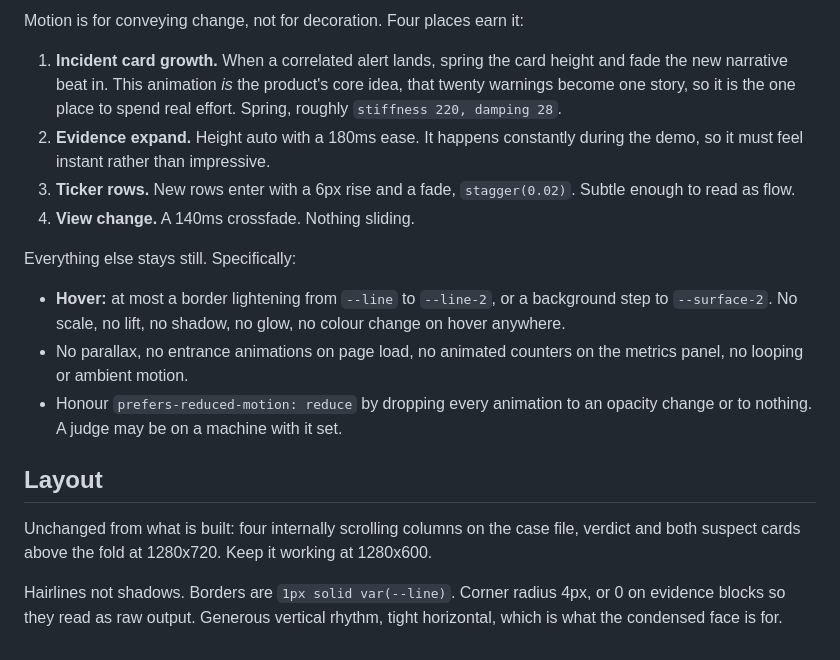
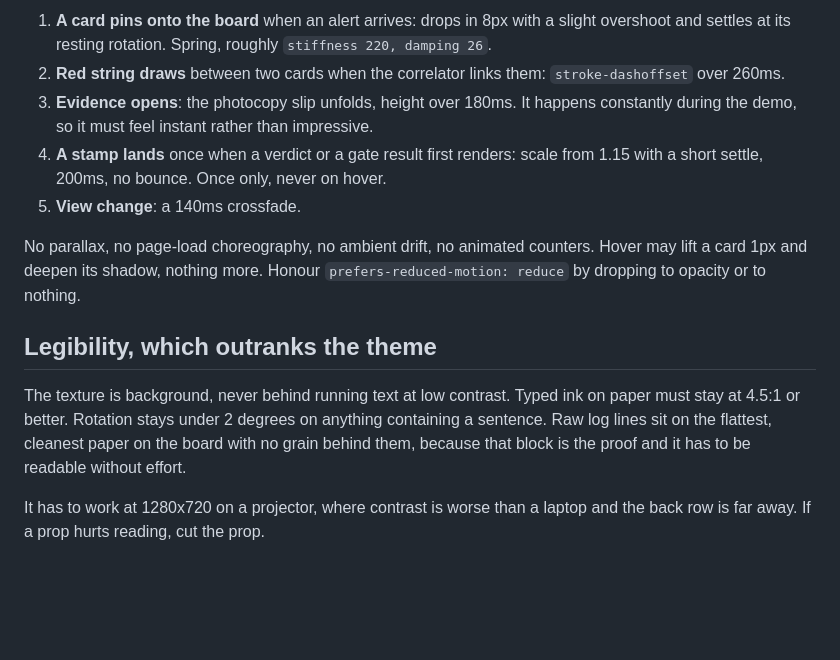
Before and after one commit to Ch33zig/Minny, a Markdown page: docs/handoff/DESIGN.md, the part around one of its changes. GitHub-like rendering; blank space fills up the shorter version.

```diff
--- a/docs/handoff/DESIGN.md
+++ b/docs/handoff/DESIGN.md
@@ -78,19 +106,14 @@ import { animate, stagger, inView } from "https://cdn.jsdelivr.net/npm/motion@11
 
-Motion is for conveying change, not for decoration. Four places earn it:
+1. **A card pins onto the board** when an alert arrives: drops in 8px with a slight overshoot and settles at its resting rotation. Spring, roughly `stiffness 220, damping 26`.
+2. **Red string draws** between two cards when the correlator links them: `stroke-dashoffset` over 260ms.
+3. **Evidence opens**: the photocopy slip unfolds, height over 180ms. It happens constantly during the demo, so it must feel instant rather than impressive.
+4. **A stamp lands** once when a verdict or a gate result first renders: scale from 1.15 with a short settle, 200ms, no bounce. Once only, never on hover.
+5. **View change**: a 140ms crossfade.
 
-1. **Incident card growth.** When a correlated alert lands, spring the card height and fade the new narrative beat in. This animation *is* the product's core idea, that twenty warnings become one story, so it is the one place to spend real effort. Spring, roughly `stiffness 220, damping 28`.
-2. **Evidence expand.** Height auto with a 180ms ease. It happens constantly during the demo, so it must feel instant rather than impressive.
-3. **Ticker rows.** New rows enter with a 6px rise and a fade, `stagger(0.02)`. Subtle enough to read as flow.
-4. **View change.** A 140ms crossfade. Nothing sliding.
+No parallax, no page-load choreography, no ambient drift, no animated counters. Hover may lift a card 1px and deepen its shadow, nothing more. Honour `prefers-reduced-motion: reduce` by dropping to opacity or to nothing.
 
-Everything else stays still. Specifically:
+## Legibility, which outranks the theme
 
-- **Hover:** at most a border lightening from `--line` to `--line-2`, or a background step to `--surface-2`. No scale, no lift, no shadow, no glow, no colour change on hover anywhere.
-- No parallax, no entrance animations on page load, no animated counters on the metrics panel, no looping or ambient motion.
-- Honour `prefers-reduced-motion: reduce` by dropping every animation to an opacity change or to nothing. A judge may be on a machine with it set.
+The texture is background, never behind running text at low contrast. Typed ink on paper must stay at 4.5:1 or better. Rotation stays under 2 degrees on anything containing a sentence. Raw log lines sit on the flattest, cleanest paper on the board with no grain behind them, because that block is the proof and it has to be readable without effort.
 
-## Layout
-
-Unchanged from what is built: four internally scrolling columns on the case file, verdict and both suspect cards above the fold at 1280x720. Keep it working at 1280x600.
-
-Hairlines not shadows. Borders are `1px solid var(--line)`. Corner radius 4px, or 0 on evidence blocks so they read as raw output. Generous vertical rhythm, tight horizontal, which is what the condensed face is for.
+It has to work at 1280x720 on a projector, where contrast is worse than a laptop and the back row is far away. If a prop hurts reading, cut the prop.
```
Also changed, not shown: other parts of docs/handoff/DESIGN.md (+70 -42 lines).
